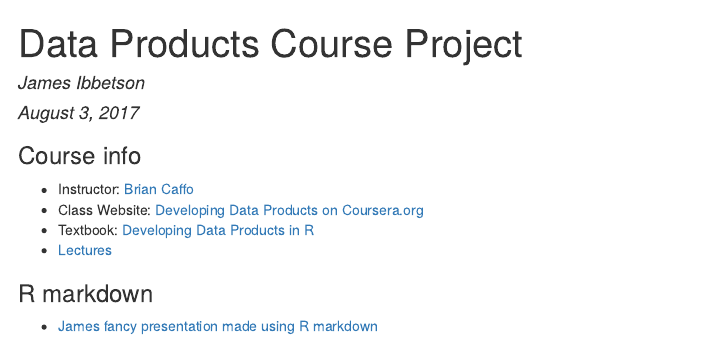
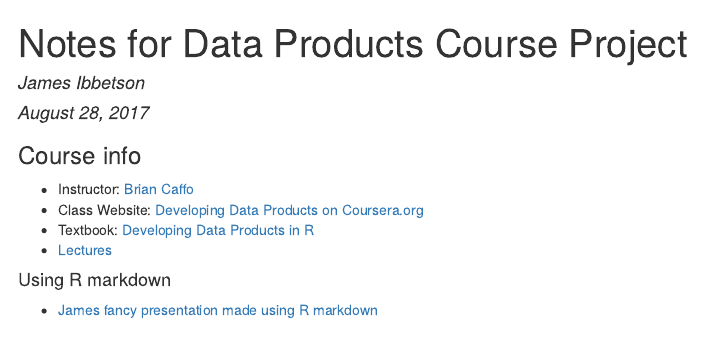
Before and after one commit to jibbetson/DataProducts, an R Markdown document (index.Rmd): the page in a window 1100 px wide, from its top. The pictures show the output file index.html that the author committed with the source, opened offline.

Commit message:
project index updated

```diff
--- a/index.Rmd
+++ b/index.Rmd
@@ -1,7 +1,7 @@
 ---
-title: "Data Products Course Project"
+title: "Notes for Data Products Course Project"
 author: "James Ibbetson"
-date: "August 3, 2017"
+date: "August 28, 2017"
 output: html_document
 ---
 
@@ -11,5 +11,5 @@
 - Textbook: [Developing Data Products in R](https://leanpub.com/ddp)
 - [Lectures](https://github.com/DataScienceSpecialization/courses/tree/master/09_DevelopingDataProducts/lectures)
 
-### R markdown
-- [James fancy presentation made using R markdown](JamesSlides.html)
+#### Using R markdown
+- [James fancy presentation made using R markdown](JamesRMarkdownGuide.html)
```
Also changed, not shown: index.html.
